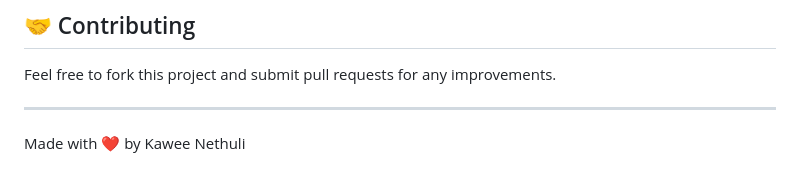
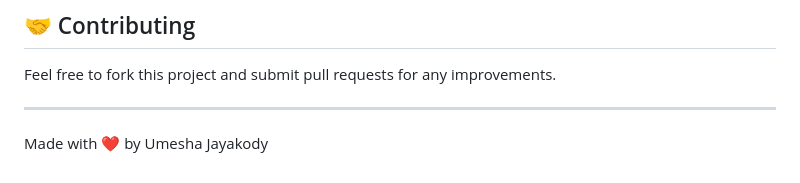
Before and after one commit to umesha2001/My-First-Website, a Markdown page: README.md, the part around the change. Rendered like a GitHub page.

```diff
--- a/README.md
+++ b/README.md
@@ -119,4 +119,4 @@ Feel free to fork this project and submit pull requests for any improvements.
 
 ---
 
-Made with ❤️ by Kawee Nethuli
+Made with ❤️ by Umesha Jayakody
```
